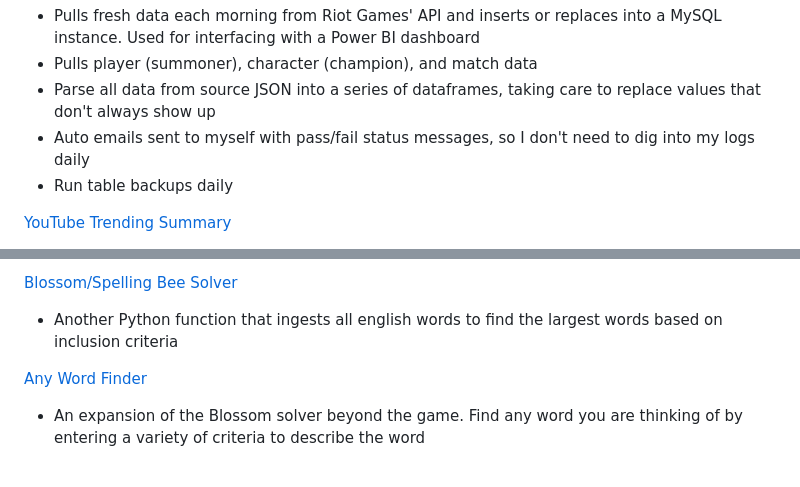
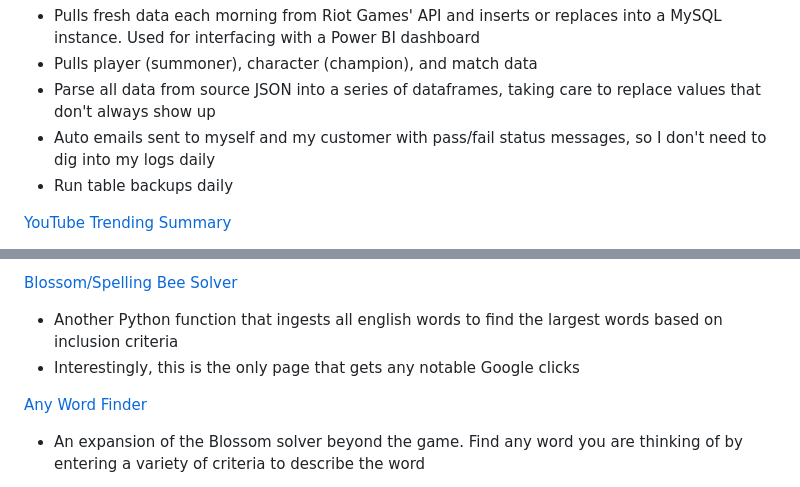
Before and after one commit to applewjr/heroku_apps, a Markdown page: README.md, 2 parts joined by grey strips. Drawn GitHub-style.

```diff
--- a/README.md
+++ b/README.md
@@ -37,7 +37,7 @@ This is my central hub where I practice:
 - Pulls fresh data each morning from Riot Games' API and inserts or replaces into a MySQL instance. Used for interfacing with a Power BI dashboard
 - Pulls player (summoner), character (champion), and match data
 - Parse all data from source JSON into a series of dataframes, taking care to replace values that don't always show up
-- Auto emails sent to myself with pass/fail status messages, so I don't need to dig into my logs daily
+- Auto emails sent to myself and my customer with pass/fail status messages, so I don't need to dig into my logs daily
 - Run table backups daily
 
 [YouTube Trending Summary](https://www.jamesapplewhite.com/youtube_trending)
@@ -73,6 +73,7 @@ This is my central hub where I practice:
 
 [Blossom/Spelling Bee Solver](https://www.jamesapplewhite.com/blossom)
 - Another Python function that ingests all english words to find the largest words based on inclusion criteria
+- Interestingly, this is the only page that gets any notable Google clicks
 
 [Any Word Finder](https://www.jamesapplewhite.com/any_word)
 - An expansion of the Blossom solver beyond the game. Find any word you are thinking of by entering a variety of criteria to describe the word
```
